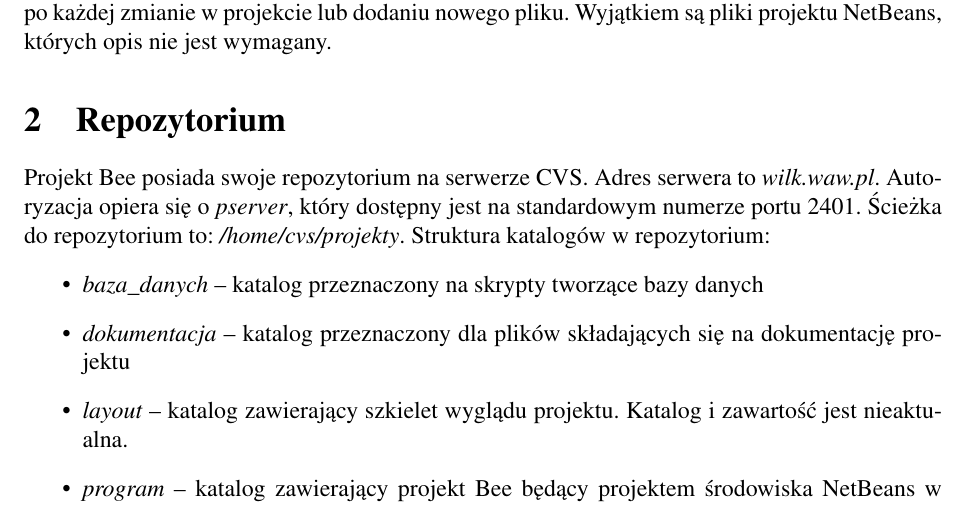
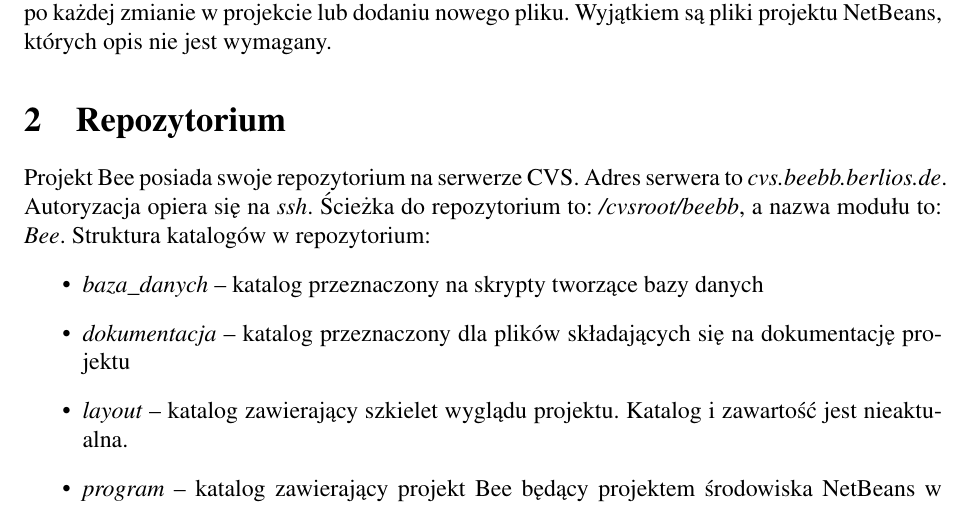
Before and after one commit to BackupTheBerlios/beebb, a LaTeX document (Bee/dokumentacja/strukturaCVS.tex): part of page 3 of 5, cut so that both start at the same text. Compiled offline with pdfLaTeX; the source files are stored in an older character set and shown here as Unicode.

Commit message:
- zmiana serwera

```diff
--- a/Bee/dokumentacja/strukturaCVS.tex
+++ b/Bee/dokumentacja/strukturaCVS.tex
@@ -32,7 +32,7 @@
 Dokument ten opisuje strukturę repozytorium projektu Bee oraz pliki znajdujące się w nim. Obowiązkiem każdego programisty jest uzupełnianie oraz utrzymywanie dokumentu aktualnym po każdej zmianie w projekcie lub dodaniu nowego pliku. Wyjątkiem są pliki projektu NetBeans, których opis nie jest wymagany.
 
 \section{Repozytorium}
-Projekt Bee posiada swoje repozytorium na serwerze CVS. Adres serwera to {\it wilk.waw.pl}. Autoryzacja opiera się o {\it pserver}, który dostępny jest na standardowym numerze portu 2401. Ścieżka do repozytorium to: {\it /home/cvs/projekty}.
+Projekt Bee posiada swoje repozytorium na serwerze CVS. Adres serwera to {\it cvs.beebb.berlios.de}. Autoryzacja opiera się na {\it ssh}. Ścieżka do repozytorium to: {\it /cvsroot/beebb}, a nazwa modułu to: {\it Bee}.
 Struktura katalogów w repozytorium:
 \begin{itemize}
 \item {\it baza\_danych} -- katalog przeznaczony na skrypty tworzące bazy danych
```
